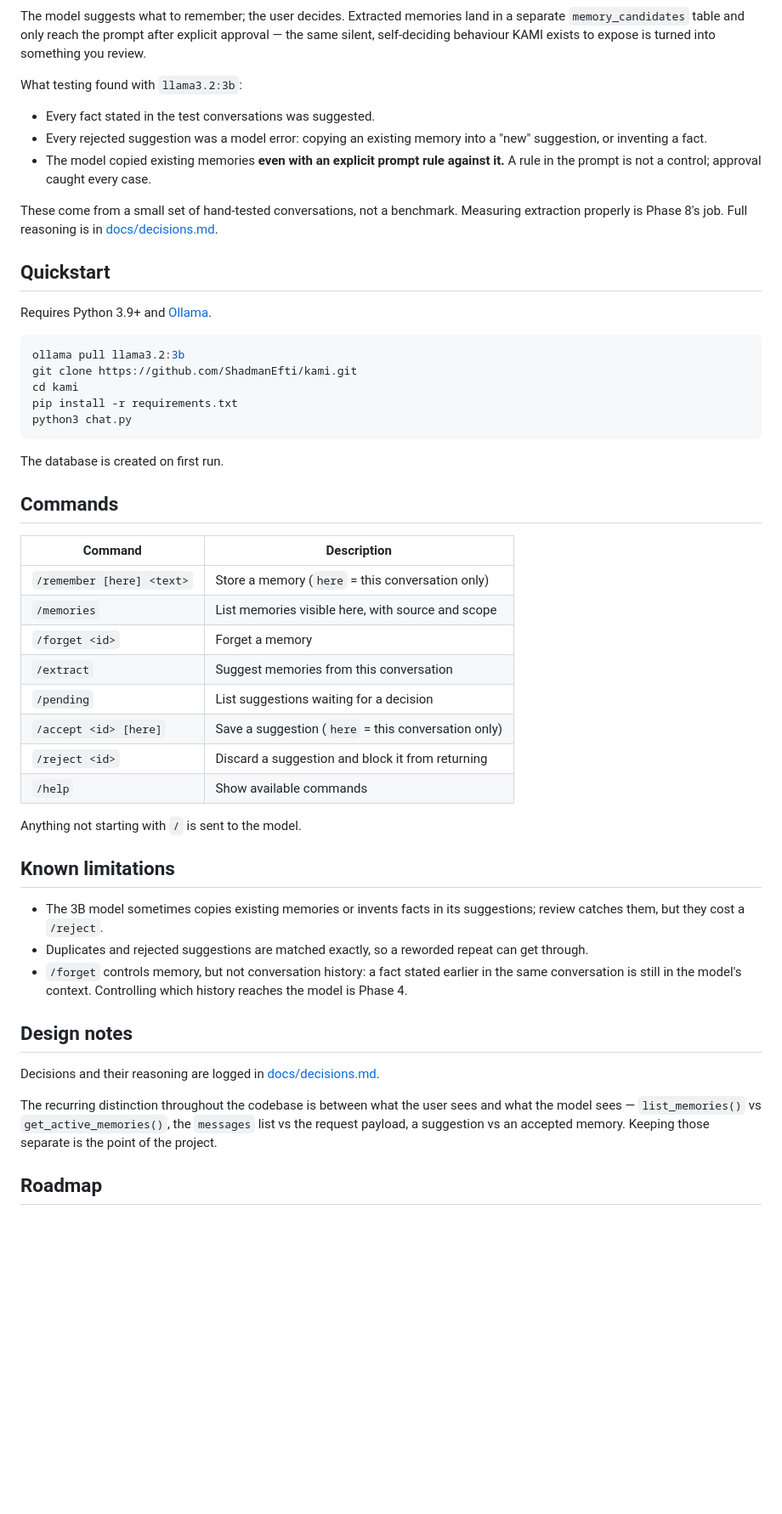
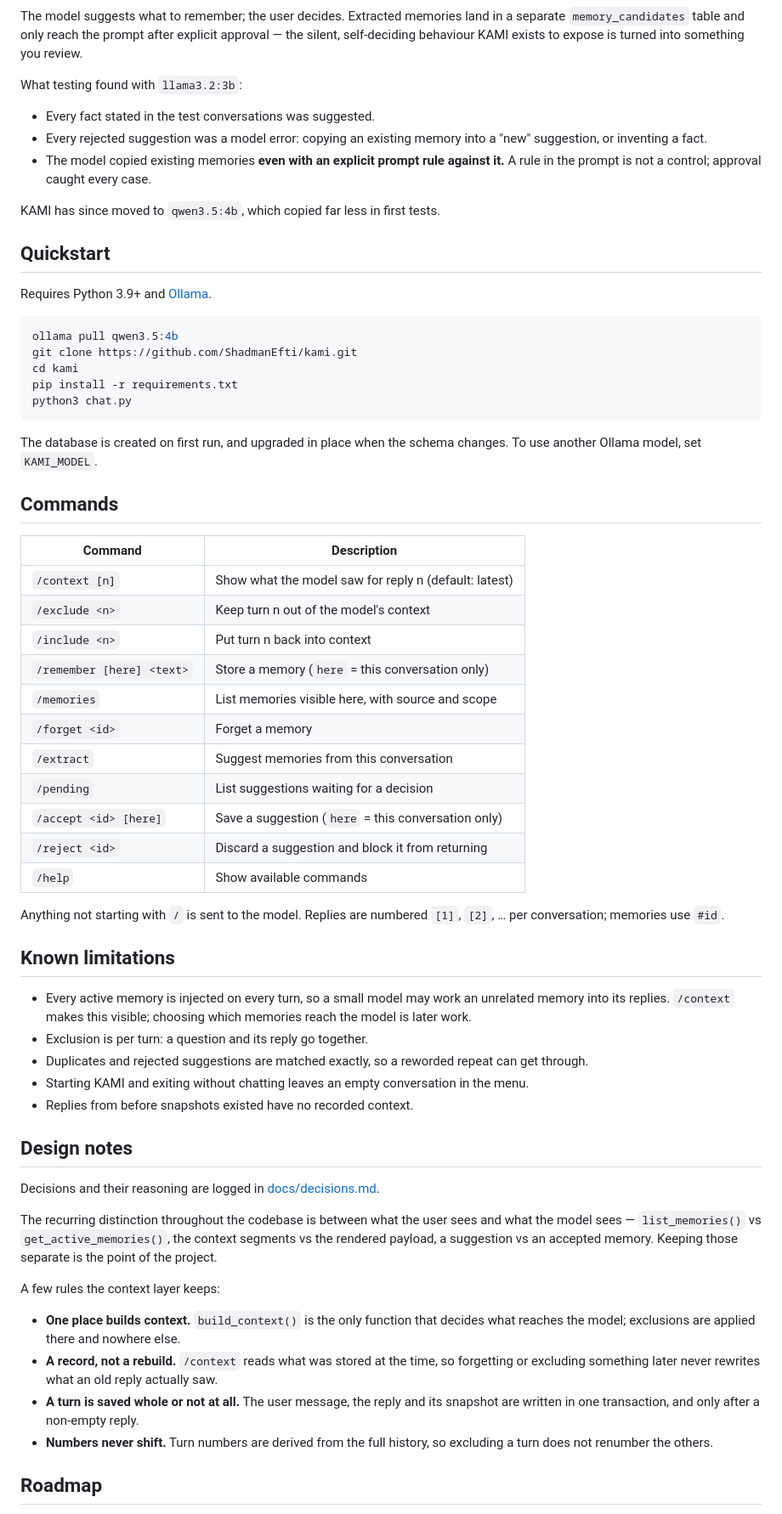
Before and after one commit to ShadmanEfti/kami, a Markdown page: README.md, the part around one of its changes. Shown at 85% size. Rendered like a GitHub page; blank space fills up the shorter version.

````diff
--- a/README.md
+++ b/README.md
@@ -46,6 +94,6 @@ history.
 The model suggests what to remember; the user decides. Extracted
 memories land in a separate `memory_candidates` table and only reach
-the prompt after explicit approval — the same silent, self-deciding
+the prompt after explicit approval — the silent, self-deciding
 behaviour KAMI exists to expose is turned into something you review.
 
 What testing found with `llama3.2:3b`:
@@ -57,48 +105,54 @@ What testing found with `llama3.2:3b`:
   rule against it.** A rule in the prompt is not a control; approval
   caught every case.
 
-These come from a small set of hand-tested conversations, not a
-benchmark. Measuring extraction properly is Phase 8's job. Full
-reasoning is in [docs/decisions.md](docs/decisions.md).
+KAMI has since moved to `qwen3.5:4b`, which copied far less in first
+tests.
 
 ## Quickstart
 
 Requires Python 3.9+ and [Ollama](https://ollama.com).
 
 ```bash
-ollama pull llama3.2:3b
+ollama pull qwen3.5:4b
 git clone https://github.com/ShadmanEfti/kami.git
 cd kami
 pip install -r requirements.txt
 python3 chat.py
 ```
 
-The database is created on first run.
+The database is created on first run, and upgraded in place when the
+schema changes. To use another Ollama model, set `KAMI_MODEL`.
 
 ## Commands
 
-| Command                   | Description                                         |
-| ------------------------- | --------------------------------------------------- |
-| `/remember [here] <text>` | Store a memory (`here` = this conversation only)    |
-| `/memories`               | List memories visible here, with source and scope   |
-| `/forget <id>`            | Forget a memory                                     |
-| `/extract`                | Suggest memories from this conversation             |
-| `/pending`                | List suggestions waiting for a decision             |
-| `/accept <id> [here]`     | Save a suggestion (`here` = this conversation only) |
-| `/reject <id>`            | Discard a suggestion and block it from returning    |
-| `/help`                   | Show available commands                             |
+| Command                   | Description                                           |
+| ------------------------- | ----------------------------------------------------- |
+| `/context [n]`            | Show what the model saw for reply n (default: latest) |
+| `/exclude <n>`            | Keep turn n out of the model's context                |
+| `/include <n>`            | Put turn n back into context                          |
+| `/remember [here] <text>` | Store a memory (`here` = this conversation only)      |
+| `/memories`               | List memories visible here, with source and scope     |
+| `/forget <id>`            | Forget a memory                                       |
+| `/extract`                | Suggest memories from this conversation               |
+| `/pending`                | List suggestions waiting for a decision               |
+| `/accept <id> [here]`     | Save a suggestion (`here` = this conversation only)   |
+| `/reject <id>`            | Discard a suggestion and block it from returning      |
+| `/help`                   | Show available commands                               |
 
-Anything not starting with `/` is sent to the model.
+Anything not starting with `/` is sent to the model. Replies are
+numbered `[1]`, `[2]`, … per conversation; memories use `#id`.
 
 ## Known limitations
 
-- The 3B model sometimes copies existing memories or invents facts
-  in its suggestions; review catches them, but they cost a `/reject`.
+- Every active memory is injected on every turn, so a small model may
+  work an unrelated memory into its replies. `/context` makes this
+  visible; choosing which memories reach the model is later work.
+- Exclusion is per turn: a question and its reply go together.
 - Duplicates and rejected suggestions are matched exactly, so a
   reworded repeat can get through.
-- `/forget` controls memory, but not conversation history: a fact
-  stated earlier in the same conversation is still in the model's
-  context. Controlling which history reaches the model is Phase 4.
+- Starting KAMI and exiting without chatting leaves an empty
+  conversation in the menu.
+- Replies from before snapshots existed have no recorded context.
 
 ## Design notes
 
@@ -107,9 +161,23 @@ Decisions and their reasoning are logged in
 
 The recurring distinction throughout the codebase is between what the
 user sees and what the model sees — `list_memories()` vs
-`get_active_memories()`, the `messages` list vs the request payload,
+`get_active_memories()`, the context segments vs the rendered payload,
 a suggestion vs an accepted memory. Keeping those separate is the
 point of the project.
+
+A few rules the context layer keeps:
+
+- **One place builds context.** `build_context()` is the only function
+  that decides what reaches the model; exclusions are applied there
+  and nowhere else.
+- **A record, not a rebuild.** `/context` reads what was stored at the
+  time, so forgetting or excluding something later never rewrites what
+  an old reply actually saw.
+- **A turn is saved whole or not at all.** The user message, the reply
+  and its snapshot are written in one transaction, and only after a
+  non-empty reply.
+- **Numbers never shift.** Turn numbers are derived from the full
+  history, so excluding a turn does not renumber the others.
 
 ## Roadmap
 
````
Also changed, not shown: other parts of README.md (+67 -18 lines), docs/demo-context.gif (added).
